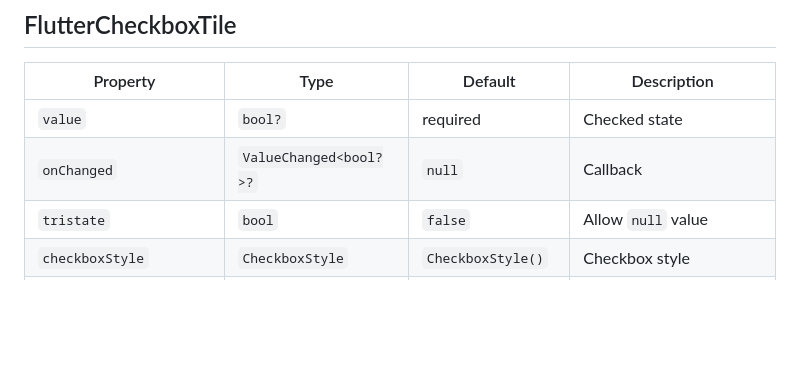
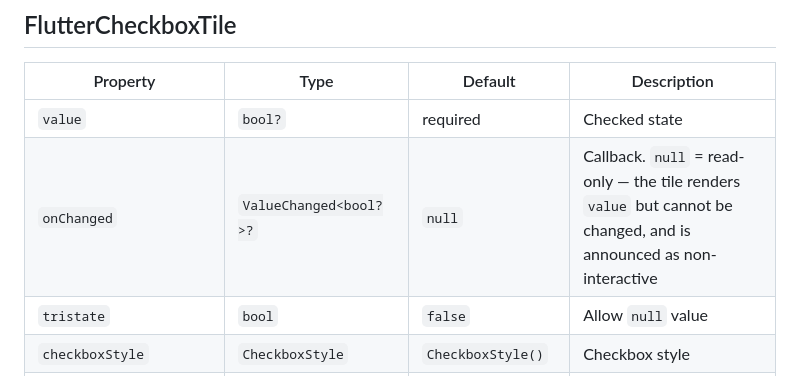
Before and after one commit to kihyun1998/flutter_checkbox, a Markdown page: README.md, the part around the change. Rendered like a GitHub page; blank space fills up the shorter version.

Commit message:
docs: document the tile's read-only case
FlutterCheckbox's README row said "`null` = non-interactive"; the tile's
said only "Callback", so the one construction that actually reaches a user
as a read-only display was the undocumented one.

Co-Authored-By: Claude Opus 5 (1M context) <noreply@anthropic.com>

```diff
--- a/README.md
+++ b/README.md
@@ -262,7 +262,7 @@ supported. See [`docs/adr/0001-one-node-one-focus.md`](docs/adr/0001-one-node-on
 | Property | Type | Default | Description |
 |---|---|---|---|
 | `value` | `bool?` | required | Checked state |
-| `onChanged` | `ValueChanged<bool?>?` | `null` | Callback |
+| `onChanged` | `ValueChanged<bool?>?` | `null` | Callback. `null` = read-only — the tile renders `value` but cannot be changed, and is announced as non-interactive |
 | `tristate` | `bool` | `false` | Allow `null` value |
 | `checkboxStyle` | `CheckboxStyle` | `CheckboxStyle()` | Checkbox style |
 | `label` | `String?` | `null` | Text label |
```
